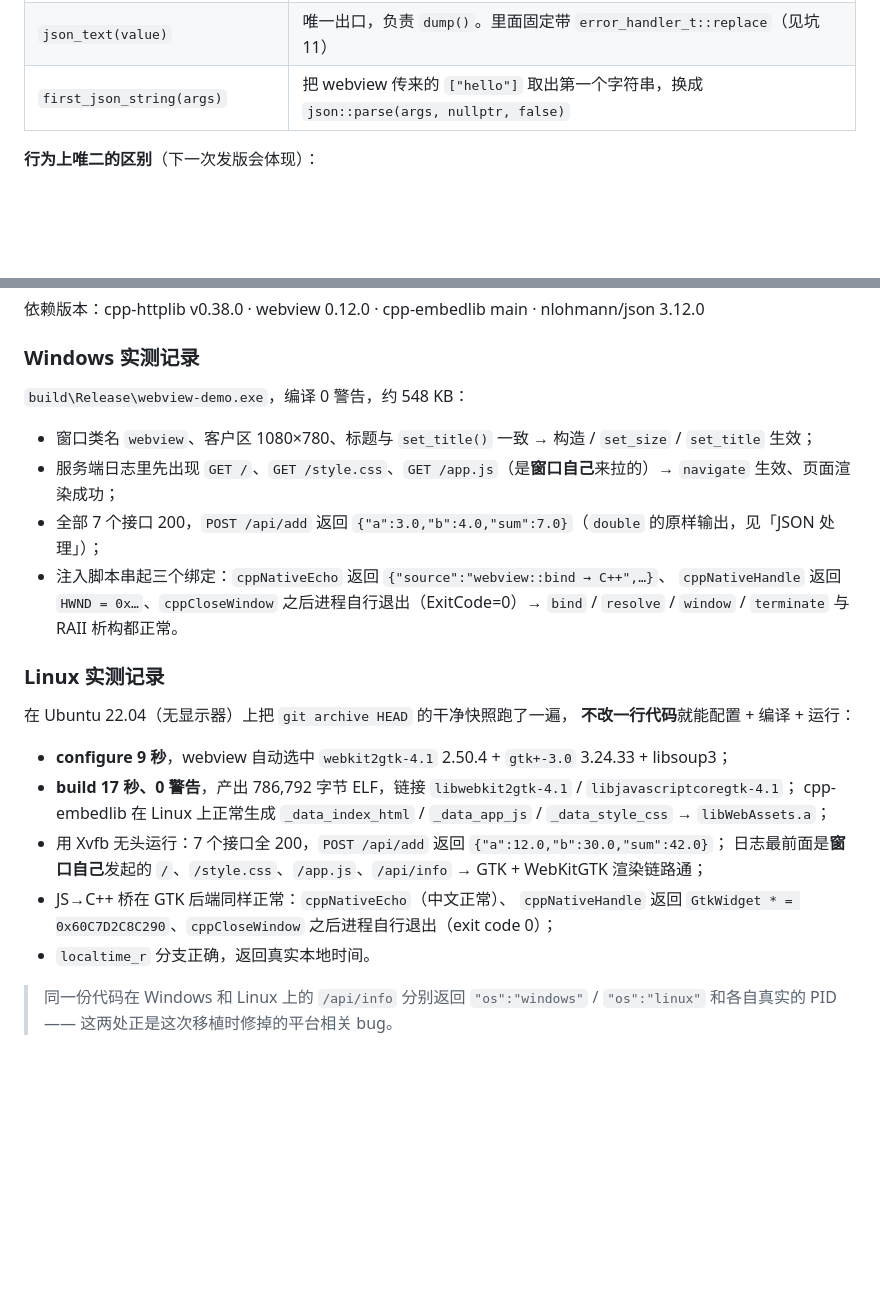
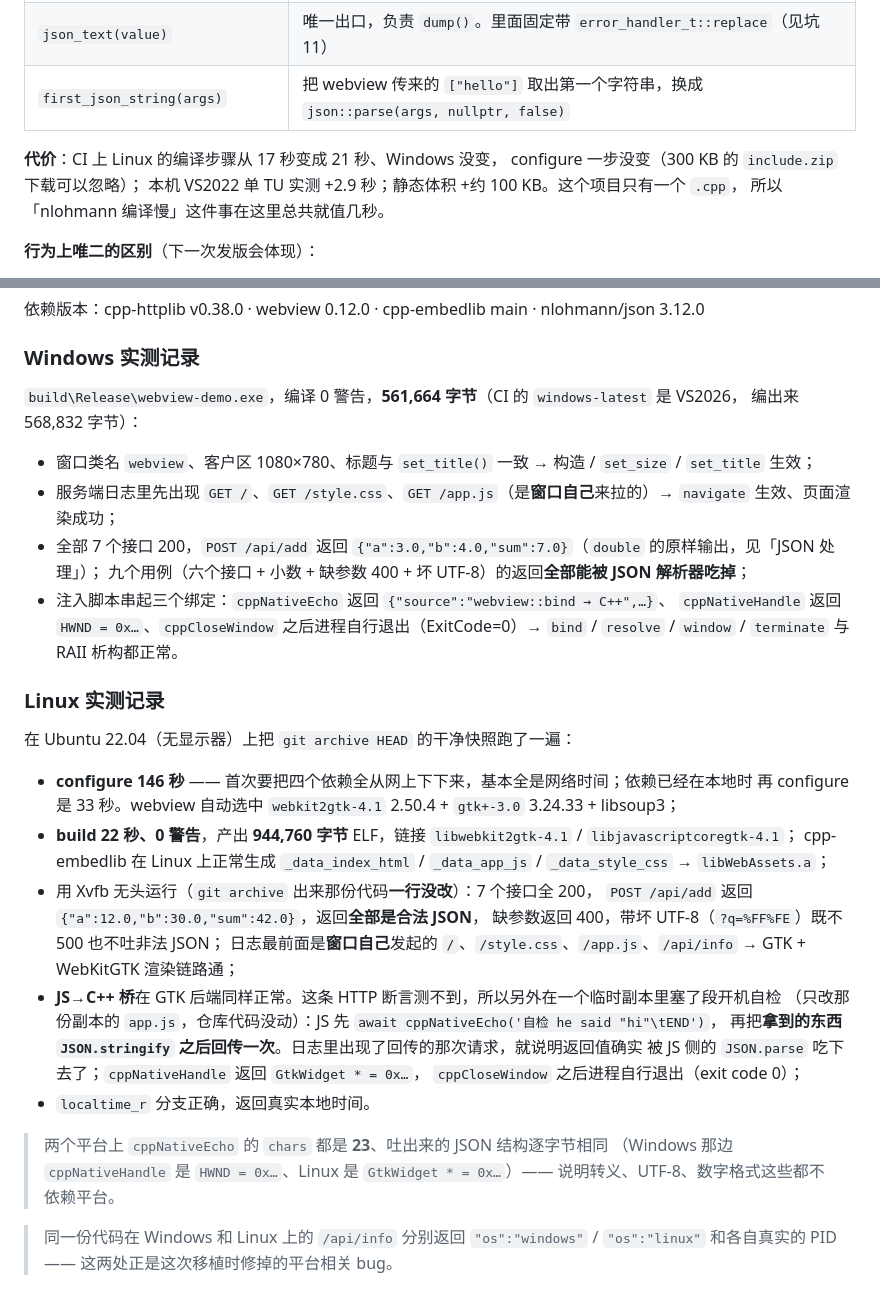
Before and after one commit to leiddev/webview-httplib-demo, a Markdown page: README.md, 2 parts joined by grey strips. Rendered like a GitHub page; blank space fills up the shorter version.

Commit message:
docs: 按新实测重新校准「已验证的环境」
引入 nlohmann/json 之后体积和耗时都变了，把两个平台的记录重测了一遍：

- Windows 本机：exe 561,664 字节（之前写的 470 KB 是估的，这回写准确值）；
  顺带记下 CI 的 windows-latest 是 VS2026，编出来 568,832 字节。
- Linux 本机（Ubuntu 22.04 干净快照）：configure 146 秒（首次要拉四个依赖，
  基本是网络时间；依赖在本地时再 configure 是 33 秒）、build 22 秒 0 警告、
  产物 944,760 字节。原来的「configure 9 秒 / build 17 秒 / 786,792 字节」
  是引入 nlohmann 之前的数字。
- 补上这一轮的验证细节：九个用例的返回全部能被 JSON 解析器吃掉、坏 UTF-8
  既不 500 也不吐非法 JSON；以及 JS→C++ 桥怎么验的（在一个临时副本里塞了
  段开机自检，把 cppNativeEcho 的返回值再回传一次，能回传就说明 JS 侧
  JSON.parse 吃下去了）。
- 「JSON 处理」一节补上代价：CI 上 Linux 编译 17→21 秒，configure 不变，
  本机单 TU +2.9 秒，体积 +约 100 KB。

```diff
--- a/README.md
+++ b/README.md
@@ -257,6 +257,11 @@ reply_json(res, json{{"you_said", q}, {"length", q.size()}});
 | `json_text(value)` | 唯一出口，负责 `dump()`。里面固定带 `error_handler_t::replace`（见坑 11） |
 | `first_json_string(args)` | 把 webview 传来的 `["hello"]` 取出第一个字符串，换成 `json::parse(args, nullptr, false)` |
 
+**代价**：CI 上 Linux 的编译步骤从 17 秒变成 21 秒、Windows 没变，
+configure 一步没变（300 KB 的 `include.zip` 下载可以忽略）；
+本机 VS2022 单 TU 实测 +2.9 秒；静态体积 +约 100 KB。这个项目只有一个 `.cpp`，
+所以「nlohmann 编译慢」这件事在这里总共就值几秒。
+
 **行为上唯二的区别**（下一次发版会体现）：
 
 1. `/api/add` 返回 `{"a":12.0,"b":30.0,"sum":42.0}` 而不是 `{"a":12,"b":30,"sum":42}`
@@ -479,28 +484,39 @@ WebKitGTK 2.50.4（`webkit2gtk-4.1`）+ GTK 3.24.33 + libsoup3 · Xvfb
 
 ### Windows 实测记录
 
-`build\Release\webview-demo.exe`，编译 0 警告，约 548 KB：
+`build\Release\webview-demo.exe`，编译 0 警告，**561,664 字节**（CI 的 `windows-latest` 是 VS2026，
+编出来 568,832 字节）：
 
 - 窗口类名 `webview`、客户区 1080×780、标题与 `set_title()` 一致 → 构造 / `set_size` / `set_title` 生效；
 - 服务端日志里先出现 `GET /`、`GET /style.css`、`GET /app.js`（是**窗口自己**来拉的）→ `navigate` 生效、页面渲染成功；
 - 全部 7 个接口 200，`POST /api/add` 返回 `{"a":3.0,"b":4.0,"sum":7.0}`（`double` 的原样输出，见「JSON 处理」）；
+  九个用例（六个接口 + 小数 + 缺参数 400 + 坏 UTF-8）的返回**全部能被 JSON 解析器吃掉**；
 - 注入脚本串起三个绑定：`cppNativeEcho` 返回 `{"source":"webview::bind → C++",…}`、
   `cppNativeHandle` 返回 `HWND = 0x…`、`cppCloseWindow` 之后进程自行退出（ExitCode=0）→
   `bind` / `resolve` / `window` / `terminate` 与 RAII 析构都正常。
 
 ### Linux 实测记录
 
-在 Ubuntu 22.04（无显示器）上把 `git archive HEAD` 的干净快照跑了一遍，
-**不改一行代码**就能配置 + 编译 + 运行：
+在 Ubuntu 22.04（无显示器）上把 `git archive HEAD` 的干净快照跑了一遍：
 
-- **configure 9 秒**，webview 自动选中 `webkit2gtk-4.1` 2.50.4 + `gtk+-3.0` 3.24.33 + libsoup3；
-- **build 17 秒、0 警告**，产出 786,792 字节 ELF，链接 `libwebkit2gtk-4.1` / `libjavascriptcoregtk-4.1`；
+- **configure 146 秒** —— 首次要把四个依赖全从网上下下来，基本全是网络时间；依赖已经在本地时
+  再 configure 是 33 秒。webview 自动选中 `webkit2gtk-4.1` 2.50.4 + `gtk+-3.0` 3.24.33 + libsoup3；
+- **build 22 秒、0 警告**，产出 **944,760 字节** ELF，链接 `libwebkit2gtk-4.1` / `libjavascriptcoregtk-4.1`；
   cpp-embedlib 在 Linux 上正常生成 `_data_index_html` / `_data_app_js` / `_data_style_css` → `libWebAssets.a`；
-- 用 Xvfb 无头运行：7 个接口全 200，`POST /api/add` 返回 `{"a":12.0,"b":30.0,"sum":42.0}`；
+- 用 Xvfb 无头运行（`git archive` 出来那份代码**一行没改**）：7 个接口全 200，
+  `POST /api/add` 返回 `{"a":12.0,"b":30.0,"sum":42.0}`，返回**全部是合法 JSON**，
+  缺参数返回 400，带坏 UTF-8（`?q=%FF%FE`）既不 500 也不吐非法 JSON；
   日志最前面是**窗口自己**发起的 `/`、`/style.css`、`/app.js`、`/api/info` → GTK + WebKitGTK 渲染链路通；
-- JS→C++ 桥在 GTK 后端同样正常：`cppNativeEcho`（中文正常）、
-  `cppNativeHandle` 返回 `GtkWidget * = 0x60C7D2C8C290`、`cppCloseWindow` 之后进程自行退出（exit code 0）；
+- **JS→C++ 桥**在 GTK 后端同样正常。这条 HTTP 断言测不到，所以另外在一个临时副本里塞了段开机自检
+  （只改那份副本的 `app.js`，仓库代码没动）：JS 先 `await cppNativeEcho('自检 he said "hi"\tEND')`，
+  再把**拿到的东西 `JSON.stringify` 之后回传一次**。日志里出现了回传的那次请求，就说明返回值确实
+  被 JS 侧的 `JSON.parse` 吃下去了；`cppNativeHandle` 返回 `GtkWidget * = 0x…`，
+  `cppCloseWindow` 之后进程自行退出（exit code 0）；
 - `localtime_r` 分支正确，返回真实本地时间。
+
+> 两个平台上 `cppNativeEcho` 的 `chars` 都是 **23**、吐出来的 JSON 结构逐字节相同
+> （Windows 那边 `cppNativeHandle` 是 `HWND = 0x…`、Linux 是 `GtkWidget * = 0x…`）——
+> 说明转义、UTF-8、数字格式这些都不依赖平台。
 
 > 同一份代码在 Windows 和 Linux 上的 `/api/info` 分别返回 `"os":"windows"` / `"os":"linux"`
 > 和各自真实的 PID —— 这两处正是这次移植时修掉的平台相关 bug。
```
